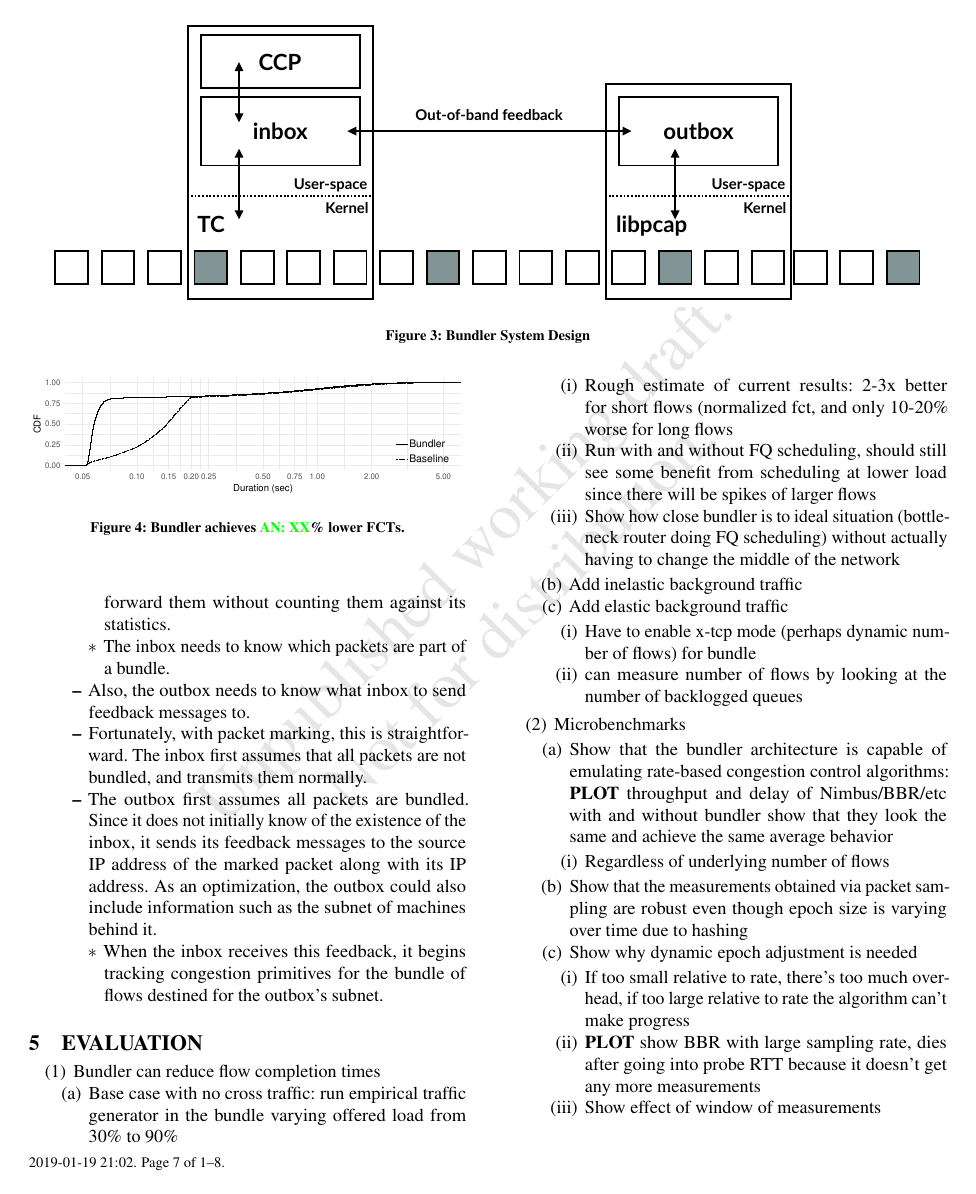
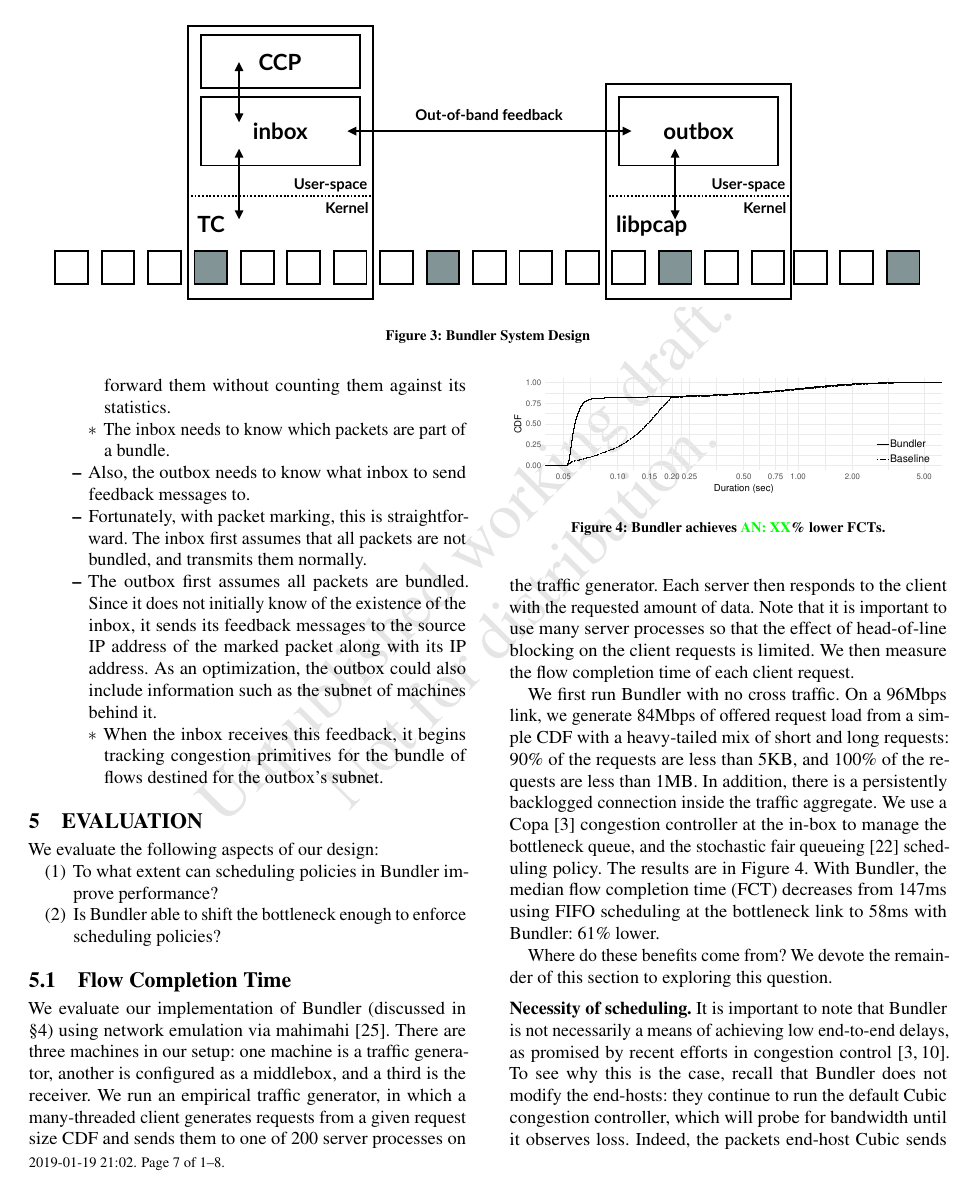
Before and after one commit to akshayknarayan/bundler-paper, a LaTeX paper (bundler-sigcomm19.tex, which reads eval.tex): page 7 of 8. Compiled offline with pdfLaTeX.

Commit message:
eval text

```diff
--- a/eval.tex
+++ b/eval.tex
@@ -1,4 +1,30 @@
 \section{Evaluation}\label{s:eval}
 
+We evaluate the following aspects of our design:
+\begin{enumerate}
+    \item To what extent can scheduling policies in \name improve performance?
+    \item Is \name able to shift the bottleneck enough to enforce scheduling policies?
+\end{enumerate}
+
+\subsection{Flow Completion Time}\label{s:eval:fct}
+
 \input{overview-benefits}
+We evaluate our implementation of \name (discussed in \S\ref{s:impl}) using network emulation via mahimahi~\cite{mahimahi}.
+There are three machines in our setup: one machine is a traffic generator, another is configured as a middlebox, and a third is the receiver.
+We run an empirical traffic generator, in which a many-threaded client generates requests from a given request size CDF and sends them to one of $200$ server processes on the traffic generator.
+Each server then responds to the client with the requested amount of data.
+Note that it is important to use many server processes so that the effect of head-of-line blocking on the client requests is limited.
+We then measure the flow completion time of each client request.
 
+We first run \name with no cross traffic.
+On a $96$Mbps link, we generate $84$Mbps of offered request load from a simple CDF with a heavy-tailed mix of short and long requests: 90\% of the requests are less than $5$KB, and 100\% of the requests are less than $1$MB.
+In addition, there is a persistently backlogged connection inside the traffic aggregate.
+We use a Copa~\cite{copa} congestion controller at the \inbox to manage the bottleneck queue, and the stochastic fair queueing~\cite{sfq} scheduling policy.
+The results are in Figure~\ref{fig:eval:test}.
+With \name, the median flow completion time (FCT) decreases from $147$ms using FIFO scheduling at the bottleneck link to $58$ms with \name: 61\% lower.
+
+Where do these benefits come from? We devote the remainder of this section to exploring this question.
+
+\paragrapha{Necessity of scheduling} It is important to note that \name is not necessarily a means of achieving low end-to-end delays, as promised by recent efforts in congestion control~\cite{copa, nimbus}.
+To see why this is the case, recall that \name does not modify the end-hosts: they continue to run the default Cubic congestion controller, which will probe for bandwidth until it observes loss.
+Indeed, the packets end-host Cubic sends beyond those the link can transmit must queue somewhere in the network or be lost. Without \name, they queue at the bottleneck link.
```
Also changed, not shown: eval.tex (7 more changed lines).
